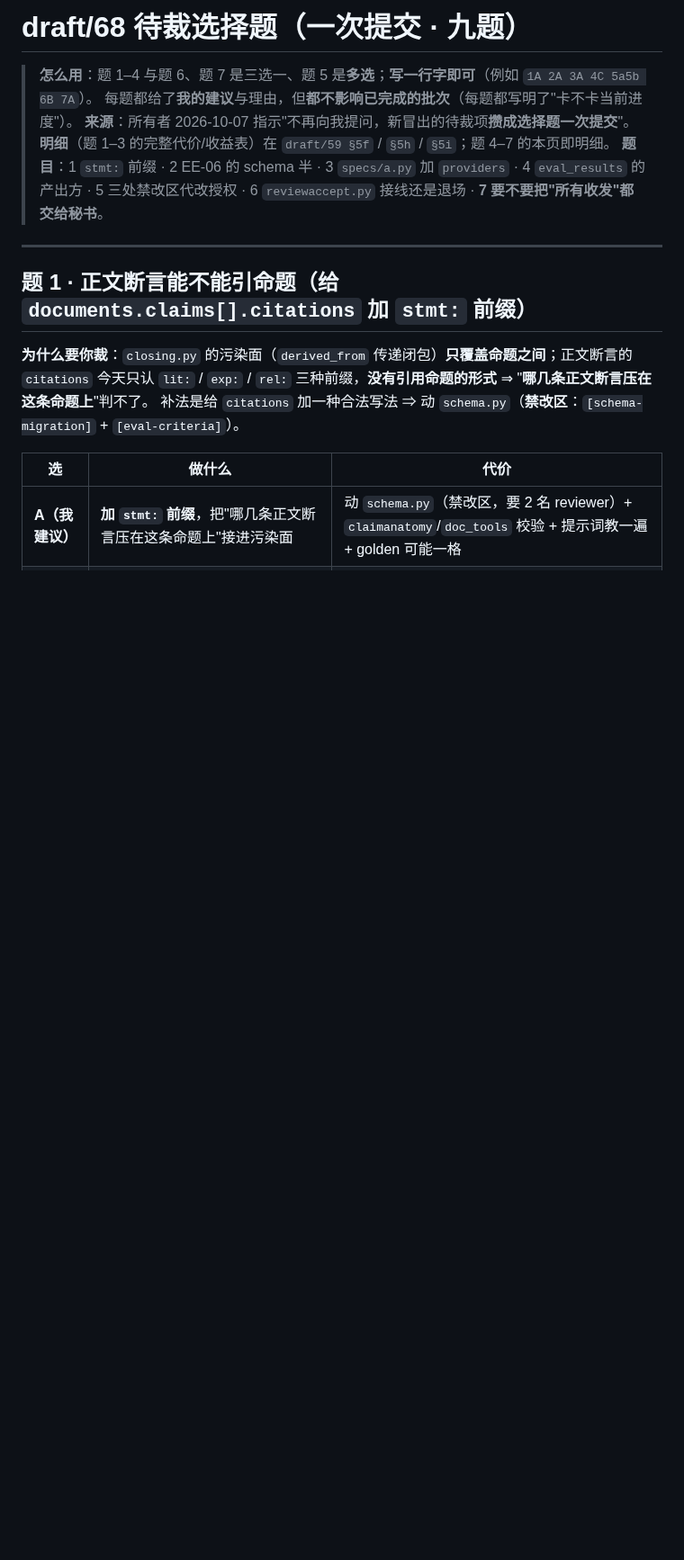
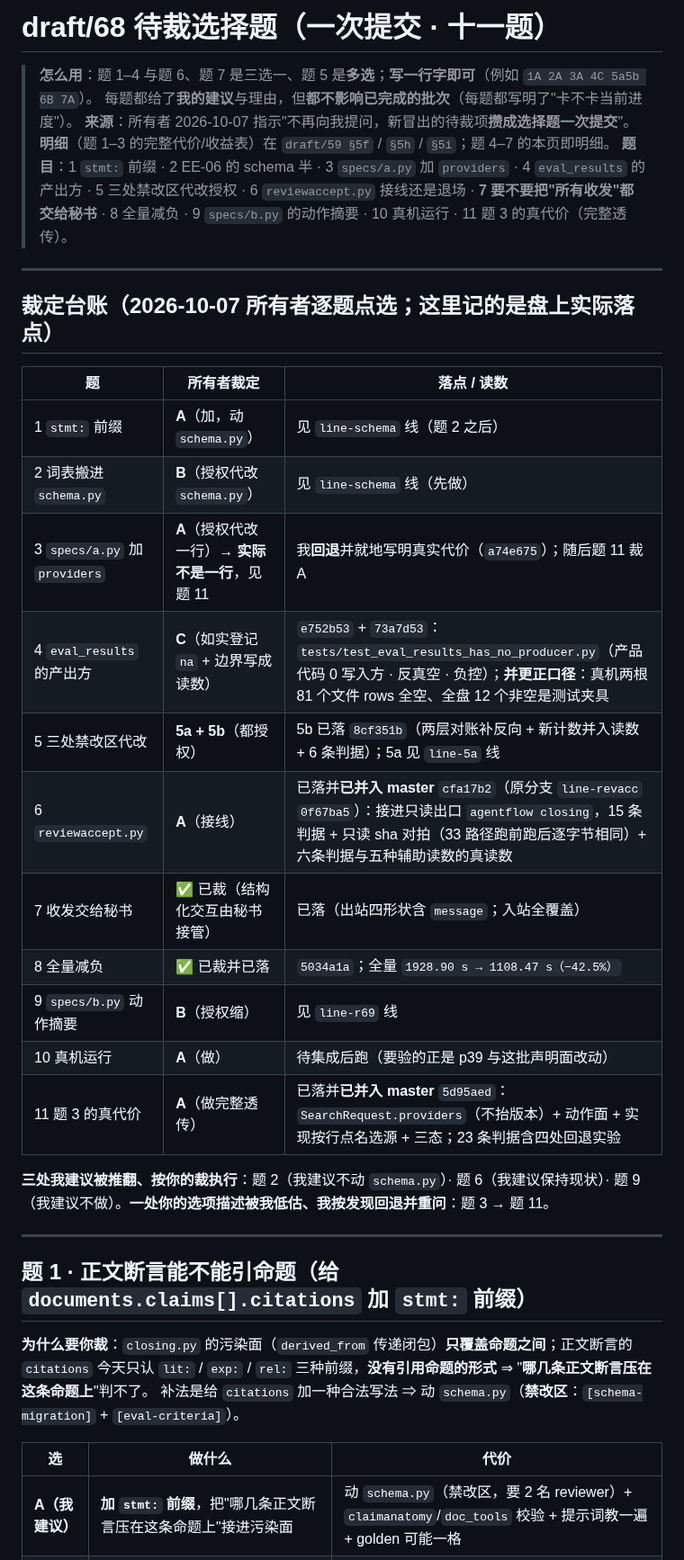
Before and after one commit to yujake/Incubator, a Markdown page: draft/68-待裁选择题（一次提交）.md, the part around one of its changes. Shown at 90% size. Drawn GitHub-style; blank space fills up the shorter version.

```diff
--- a/draft/68-待裁选择题（一次提交）.md
+++ b/draft/68-待裁选择题（一次提交）.md
@@ -1,10 +1,30 @@
-# draft/68 待裁选择题（**一次提交** · 九题）
+# draft/68 待裁选择题（**一次提交** · 十一题）
 
 > **怎么用**：题 1–4 与题 6、题 7 是三选一、题 5 是**多选**；**写一行字即可**（例如 `1A 2A 3A 4C 5a5b 6B 7A`）。
 > 每题都给了**我的建议**与理由，但**都不影响已完成的批次**（每题都写明了"卡不卡当前进度"）。
 > **来源**：所有者 2026-10-07 指示"不再向我提问，新冒出的待裁项**攒成选择题一次提交**"。
 > **明细**（题 1–3 的完整代价/收益表）在 `draft/59 §5f` / `§5h` / `§5i`；题 4–7 的本页即明细。
-> **题目**：1 `stmt:` 前缀 · 2 EE-06 的 schema 半 · 3 `specs/a.py` 加 `providers` · 4 `eval_results` 的产出方 · 5 三处禁改区代改授权 · 6 `reviewaccept.py` 接线还是退场 · **7 要不要把"所有收发"都交给秘书**。
+> **题目**：1 `stmt:` 前缀 · 2 EE-06 的 schema 半 · 3 `specs/a.py` 加 `providers` · 4 `eval_results` 的产出方 · 5 三处禁改区代改授权 · 6 `reviewaccept.py` 接线还是退场 · **7 要不要把"所有收发"都交给秘书** · 8 全量减负 · 9 `specs/b.py` 的动作摘要 · 10 真机运行 · 11 题 3 的真代价（完整透传）。
+
+---
+
+## 裁定台账（2026-10-07 所有者逐题点选；**这里记的是盘上实际落点**）
+
+| 题 | 所有者裁定 | 落点 / 读数 |
+|---|---|---|
+| 1 `stmt:` 前缀 | **A**（加，动 `schema.py`） | 见 `line-schema` 线（题 2 之后） |
+| 2 词表搬进 `schema.py` | **B**（授权代改 `schema.py`） | 见 `line-schema` 线（先做） |
+| 3 `specs/a.py` 加 `providers` | **A**（授权代改一行）→ **实际不是一行**，见题 11 | 我**回退**并就地写明真实代价（`a74e675`）；随后题 11 裁 A |
+| 4 `eval_results` 的产出方 | **C**（如实登记 `na` + 边界写成读数） | `e752b53` + `73a7d53`：`tests/test_eval_results_has_no_producer.py`（产品代码 0 写入方 · 反真空 · 负控）；**并更正口径**：真机两根 81 个文件 rows 全空、全盘 12 个非空是测试夹具 |
+| 5 三处禁改区代改 | **5a + 5b**（都授权） | 5b 已落 `8cf351b`（两层对账补反向 + 新计数并入读数 + 6 条判据）；5a 见 `line-5a` 线 |
+| 6 `reviewaccept.py` | **A**（接线） | 已落并**已并入 master** `cfa17b2`（原分支 `line-revacc` `0f67ba5`）：接进只读出口 `agentflow closing`，15 条判据 + 只读 sha 对拍（33 路径跑前跑后逐字节相同）+ 六条判据与五种辅助读数的真读数 |
+| 7 收发交给秘书 | ✅ 已裁（结构化交互由秘书接管） | 已落（出站四形状含 `message`；入站全覆盖） |
+| 8 全量减负 | ✅ 已裁并已落 | `5034a1a`；全量 `1928.90 s → 1108.47 s（−42.5%）` |
+| 9 `specs/b.py` 动作摘要 | **B**（授权缩） | 见 `line-r69` 线 |
+| 10 真机运行 | **A**（做） | 待集成后跑（要验的正是 p39 与这批声明面改动） |
+| 11 题 3 的真代价 | **A**（做完整透传） | 已落并**已并入 master** `5d95aed`：`SearchRequest.providers`（不抬版本）+ 动作面 + 实现按行点名选源 + 三态；23 条判据含四处回退实验 |
+
+**三处我建议被推翻、按你的裁执行**：题 2（我建议不动 `schema.py`）· 题 6（我建议保持现状）· 题 9（我建议不做）。**一处你的选项描述被我低估、我按发现回退并重问**：题 3 → 题 11。
 
 ---
 
```
Also changed, not shown: other parts of draft/68-待裁选择题（一次提交）.md (+31 -1 lines).
